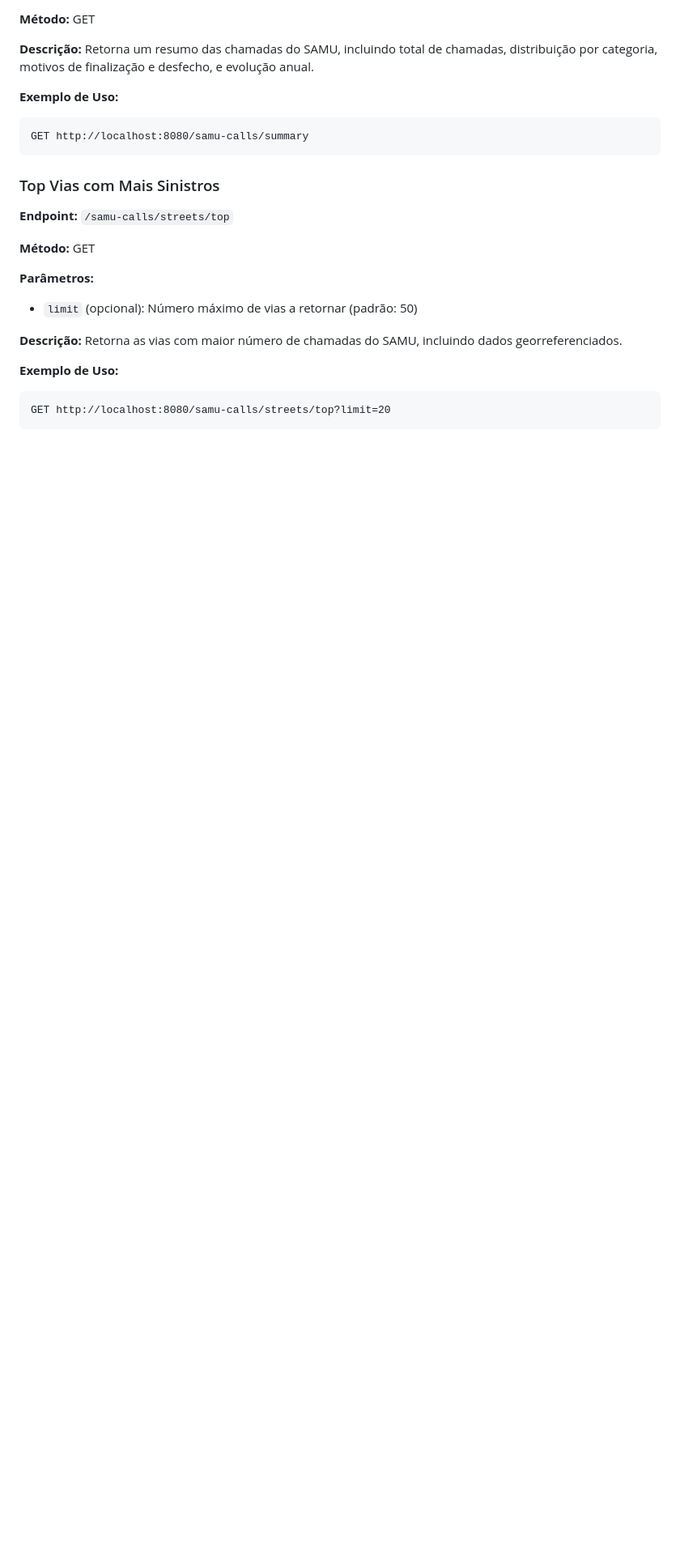
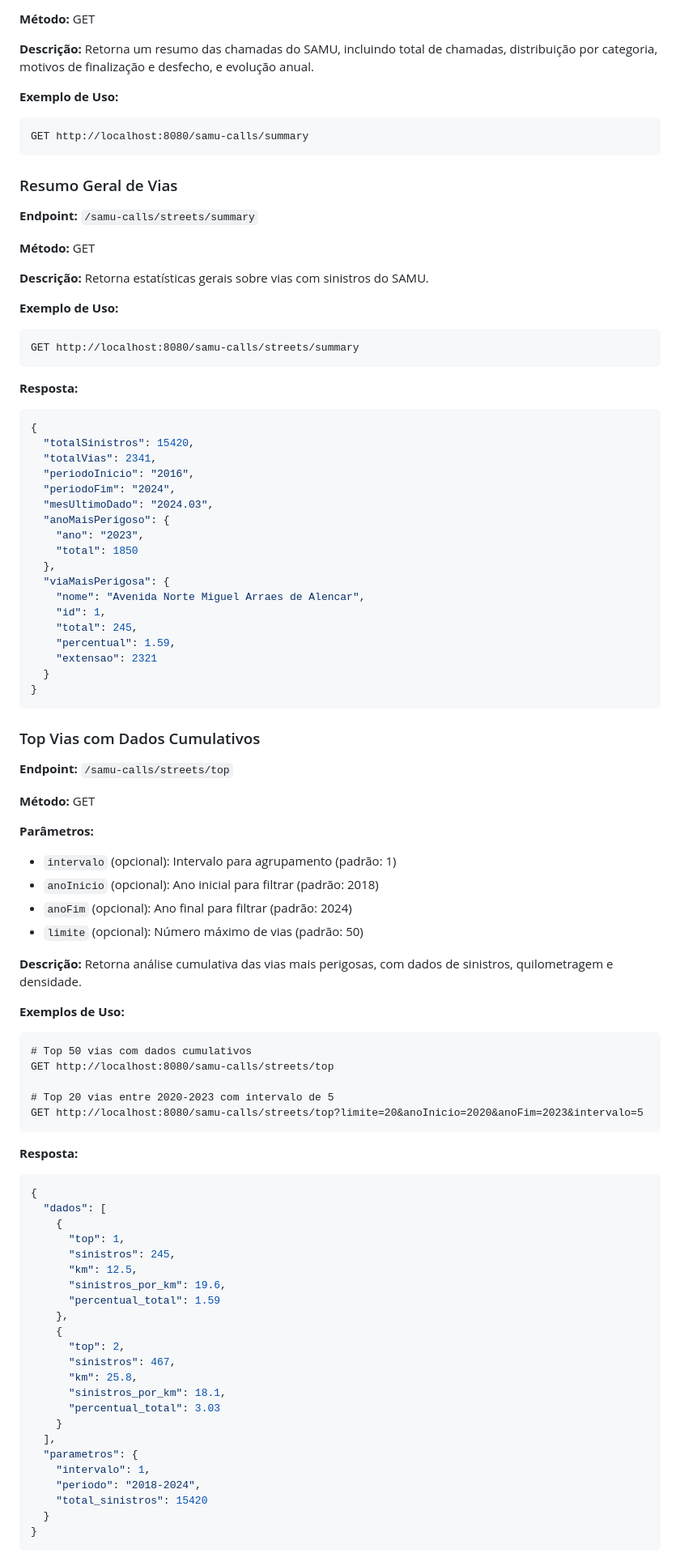
Before and after one commit to Ameciclo/garfo, a Markdown page: API_DOCUMENTATION.md, the part around one of its changes. Shown at 81% size. Drawn GitHub-style; blank space fills up the shorter version.

````diff
--- a/API_DOCUMENTATION.md
+++ b/API_DOCUMENTATION.md
@@ -783,17 +783,88 @@ GET http://localhost:8080/samu-calls/cities
 GET http://localhost:8080/samu-calls/summary
 ```
 
-### Top Vias com Mais Sinistros
+### Resumo Geral de Vias
+
+**Endpoint:** `/samu-calls/streets/summary`
+
+**Método:** GET
+
+**Descrição:** Retorna estatísticas gerais sobre vias com sinistros do SAMU.
+
+**Exemplo de Uso:**
+```
+GET http://localhost:8080/samu-calls/streets/summary
+```
+
+**Resposta:**
+```json
+{
+  "totalSinistros": 15420,
+  "totalVias": 2341,
+  "periodoInicio": "2016",
+  "periodoFim": "2024",
+  "mesUltimoDado": "2024.03",
+  "anoMaisPerigoso": {
+    "ano": "2023",
+    "total": 1850
+  },
+  "viaMaisPerigosa": {
+    "nome": "Avenida Norte Miguel Arraes de Alencar",
+    "id": 1,
+    "total": 245,
+    "percentual": 1.59,
+    "extensao": 2321
+  }
+}
+```
+
+### Top Vias com Dados Cumulativos
 
 **Endpoint:** `/samu-calls/streets/top`
 
 **Método:** GET
 
 **Parâmetros:**
-- `limit` (opcional): Número máximo de vias a retornar (padrão: 50)
+- `intervalo` (opcional): Intervalo para agrupamento (padrão: 1)
+- `anoInicio` (opcional): Ano inicial para filtrar (padrão: 2018)
+- `anoFim` (opcional): Ano final para filtrar (padrão: 2024)
+- `limite` (opcional): Número máximo de vias (padrão: 50)
 
-**Descrição:** Retorna as vias com maior número de chamadas do SAMU, incluindo dados georreferenciados.
+**Descrição:** Retorna análise cumulativa das vias mais perigosas, com dados de sinistros, quilometragem e densidade.
 
-**Exemplo de Uso:**
+**Exemplos de Uso:**
 ```
-GET http://localhost:8080/samu-calls/streets/top?limit=20
+# Top 50 vias com dados cumulativos
+GET http://localhost:8080/samu-calls/streets/top
+
+# Top 20 vias entre 2020-2023 com intervalo de 5
+GET http://localhost:8080/samu-calls/streets/top?limite=20&anoInicio=2020&anoFim=2023&intervalo=5
+```
+
+**Resposta:**
+```json
+{
+  "dados": [
+    {
+      "top": 1,
+      "sinistros": 245,
+      "km": 12.5,
+      "sinistros_por_km": 19.6,
+      "percentual_total": 1.59
+    },
+    {
+      "top": 2,
+      "sinistros": 467,
+      "km": 25.8,
+      "sinistros_por_km": 18.1,
+      "percentual_total": 3.03
+    }
+  ],
+  "parametros": {
+    "intervalo": 1,
+    "periodo": "2018-2024",
+    "total_sinistros": 15420
+  }
+}
+```
+
````
Also changed, not shown: other parts of API_DOCUMENTATION.md (+39 -0 lines).
